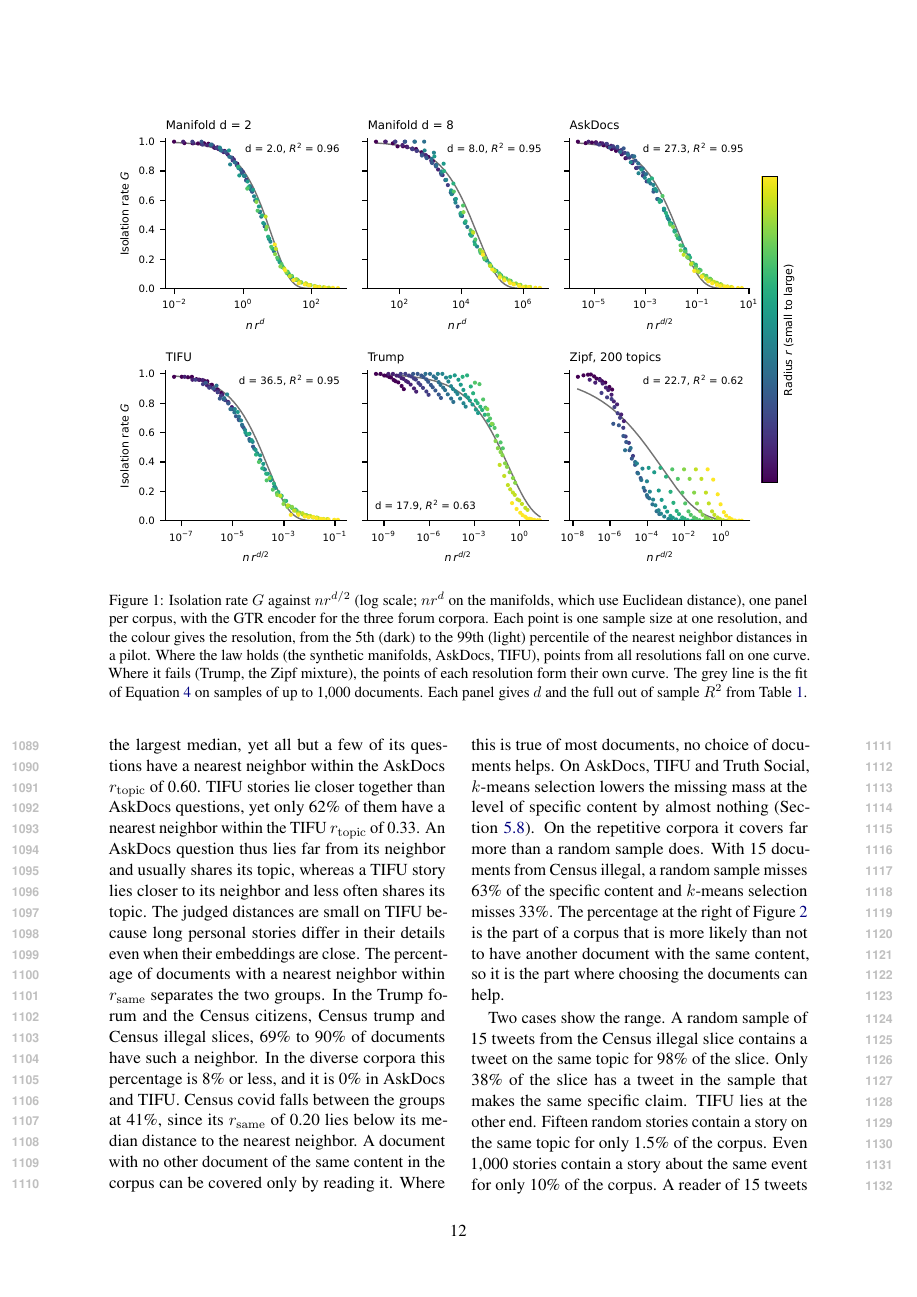
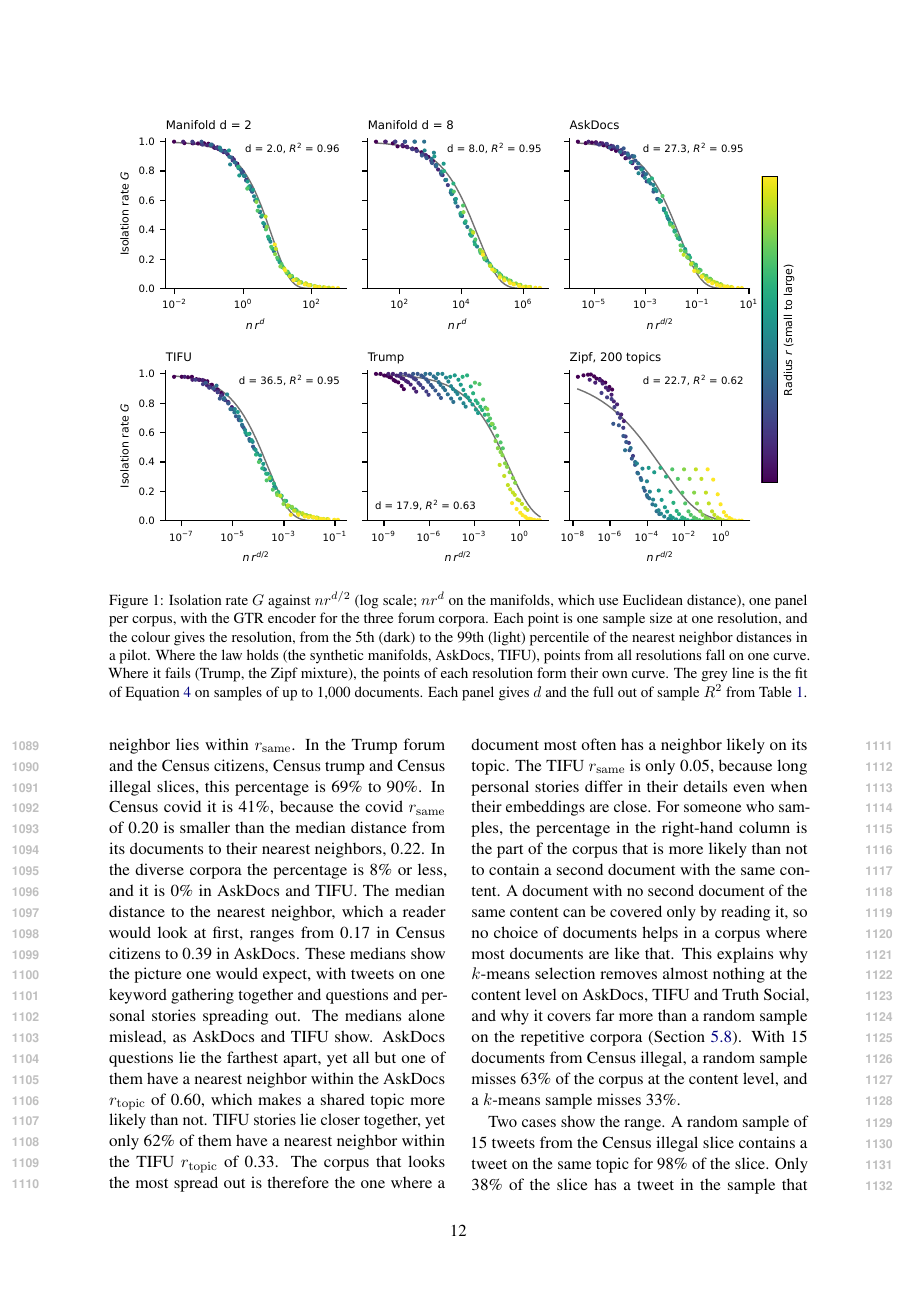
Before and after one commit to LiMaoUM/corpus-variability, a LaTeX paper (paper/main.tex, which reads paper/sections/results.tex): page 12 of 24. Compiled offline with pdfLaTeX.

Commit message:
Spread paragraph, writer's second answer to the reader: the measure first, then the medians and why they mislead, then what it means for a sampler

```diff
--- a/paper/sections/results.tex
+++ b/paper/sections/results.tex
@@ -117,7 +117,7 @@ Table~\ref{tab:reader} reports the missing mass of random samples from 15 to 1{,
 \label{fig:spread}
 \end{figure}
 
-The repetitive and the diverse corpora differ most in one measure, the percentage of documents with another document within $r_{\mathrm{same}}$ of them, at a distance where a pair is more likely than not to be judged the same specific content. For each document we found its nearest neighbor, the document whose embedding lies at the smallest cosine distance from its own. We drew 5{,}000 documents at random from each of the nine corpora, because the more documents a corpus contains, the closer each document's nearest neighbor tends to be. The median distance to the nearest neighbor shows the documents of a repetitive corpus gathering in clusters and those of a diverse corpus spreading out (Figure~\ref{fig:spread}). This median ranges from 0.17 in Census citizens to 0.39 in AskDocs. AskDocs has the largest median, yet all but a few of its questions have a nearest neighbor within the AskDocs $r_{\mathrm{topic}}$ of 0.60. TIFU stories lie closer together than AskDocs questions, yet only 62\% of them have a nearest neighbor within the TIFU $r_{\mathrm{topic}}$ of 0.33. An AskDocs question thus lies far from its neighbor and usually shares its topic, whereas a TIFU story lies closer to its neighbor and less often shares its topic. The judged distances are small on TIFU because long personal stories differ in their details even when their embeddings are close. The percentage of documents with a nearest neighbor within $r_{\mathrm{same}}$ separates the two groups. In the Trump forum and the Census citizens, Census trump and Census illegal slices, 69\% to 90\% of documents have such a neighbor. In the diverse corpora this percentage is 8\% or less, and it is 0\% in AskDocs and TIFU. Census covid falls between the groups at 41\%, since its $r_{\mathrm{same}}$ of 0.20 lies below its median distance to the nearest neighbor. A document with no other document of the same content in the corpus can be covered only by reading it. Where this is true of most documents, no choice of documents helps. On AskDocs, TIFU and Truth Social, $k$-means selection lowers the missing mass at the level of specific content by almost nothing (Section~\ref{sec:design-results}). On the repetitive corpora it covers far more than a random sample does. With 15 documents from Census illegal, a random sample misses 63\% of the specific content and $k$-means selection misses 33\%. The percentage at the right of Figure~\ref{fig:spread} is the part of a corpus that is more likely than not to have another document with the same content, so it is the part where choosing the documents can help.
+The two groups of corpora differ most in how many of their documents have another document with the same specific content close by. We drew 5{,}000 documents at random from each of the nine corpora and found, for each document, its nearest neighbor, the other document at the smallest cosine distance in the embedding space. We drew the same number from every corpus, because the more documents a corpus contains, the closer each document's nearest neighbor tends to be. A pair closer than $r_{\mathrm{same}}$ is more likely than not to be judged the same content, because the percentage of pairs judged the same content falls as the distance grows and crosses one half at $r_{\mathrm{same}}$. The right-hand column of Figure~\ref{fig:spread} reports, for each corpus, the percentage of documents whose nearest neighbor lies within $r_{\mathrm{same}}$. In the Trump forum and the Census citizens, Census trump and Census illegal slices, this percentage is 69\% to 90\%. In Census covid it is 41\%, because the covid $r_{\mathrm{same}}$ of 0.20 is smaller than the median distance from its documents to their nearest neighbors, 0.22. In the diverse corpora the percentage is 8\% or less, and it is 0\% in AskDocs and TIFU. The median distance to the nearest neighbor, which a reader would look at first, ranges from 0.17 in Census citizens to 0.39 in AskDocs. These medians show the picture one would expect, with tweets on one keyword gathering together and questions and personal stories spreading out. The medians alone mislead, as AskDocs and TIFU show. AskDocs questions lie the farthest apart, yet all but one of them have a nearest neighbor within the AskDocs $r_{\mathrm{topic}}$ of 0.60, which makes a shared topic more likely than not. TIFU stories lie closer together, yet only 62\% of them have a nearest neighbor within the TIFU $r_{\mathrm{topic}}$ of 0.33. The corpus that looks the most spread out is therefore the one where a document most often has a neighbor likely on its topic. The TIFU $r_{\mathrm{same}}$ is only 0.05, because long personal stories differ in their details even when their embeddings are close. For someone who samples, the percentage in the right-hand column is the part of the corpus that is more likely than not to contain a second document with the same content. A document with no second document of the same content can be covered only by reading it, so no choice of documents helps in a corpus where most documents are like that. This explains why $k$-means selection removes almost nothing at the content level on AskDocs, TIFU and Truth Social, and why it covers far more than a random sample on the repetitive corpora (Section~\ref{sec:design-results}). With 15 documents from Census illegal, a random sample misses 63\% of the corpus at the content level, and a $k$-means sample misses 33\%.
 
 \begin{table}[t]
 \centering
```
Also changed, not shown: paper/sections/results.tex (2 more changed lines).
